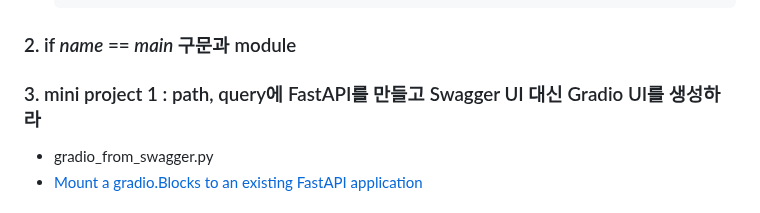
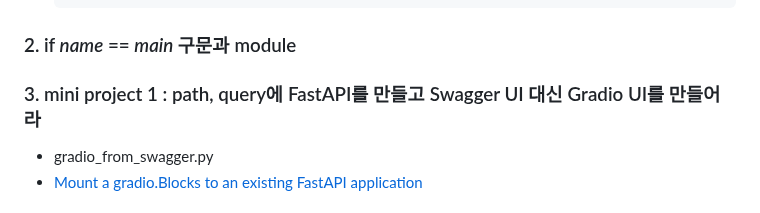
Before and after one commit to ancestor9/2025_Fall_AI-Model-Operations-MLOps, a Markdown page: week05_intermission/readme.md, the part around the change. Rendered like a GitHub page.

```diff
--- a/week05_intermission/readme.md
+++ b/week05_intermission/readme.md
@@ -5,7 +5,7 @@
        print(f'{name}' age is {age) years old')
 
 ### 2. if  _name_ == _main_ 구문과 module
-### 3. mini project 1 : path, query에 FastAPI를 만들고 Swagger UI 대신 Gradio UI를 생성하라
+### 3. mini project 1 : path, query에 FastAPI를 만들고 Swagger UI 대신 Gradio UI를 만들어라
 - gradio_from_swagger.py
 - [Mount a gradio.Blocks to an existing FastAPI application](https://www.gradio.app/docs/gradio/mount_gradio_app)
 ### 4. cURL은 Client URL
```
